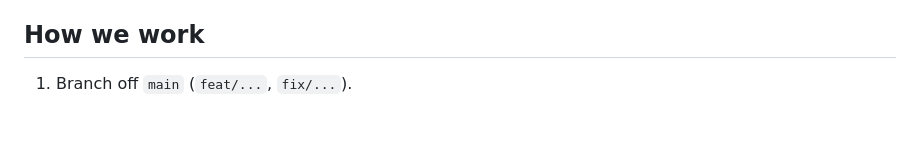
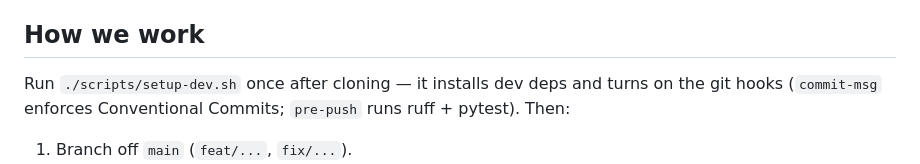
Before and after one commit to Serendeep/cratemind, a Markdown page: CLAUDE.md, the part around the change. GitHub-like rendering; blank space fills up the shorter version.

Commit message:
docs: note the dev hooks bootstrap in contributor guide

```diff
--- a/CLAUDE.md
+++ b/CLAUDE.md
@@ -45,6 +45,10 @@ analysis is local (librosa for BPM/key, an optional ONNX model for genre).
 
 ## How we work
 
+Run `./scripts/setup-dev.sh` once after cloning — it installs dev deps and turns
+on the git hooks (`commit-msg` enforces Conventional Commits; `pre-push` runs
+ruff + pytest). Then:
+
 1. Branch off `main` (`feat/...`, `fix/...`).
 2. **Test first.** Write a failing test, then the code (see existing
    `tests/test_*.py` for the style — DI fakes, no network).
```
